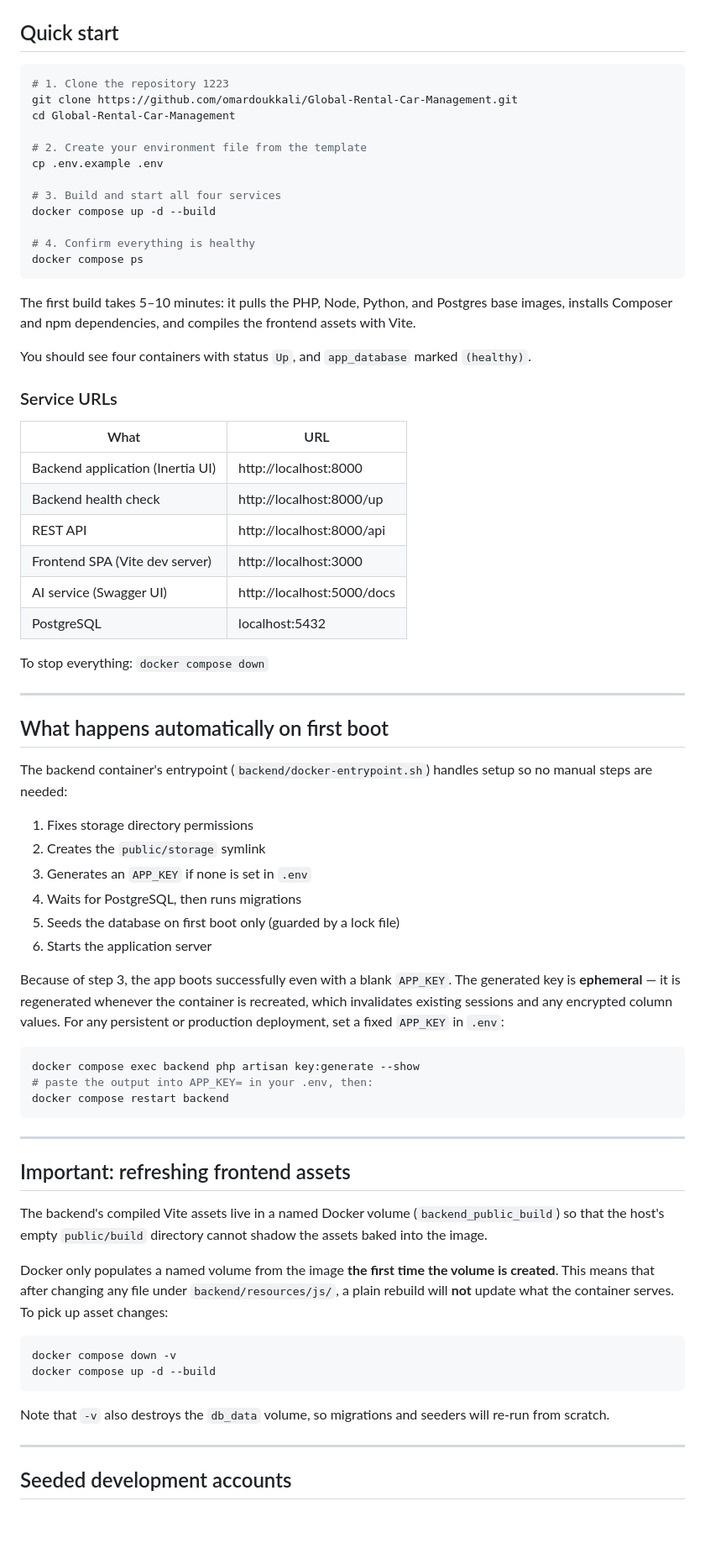
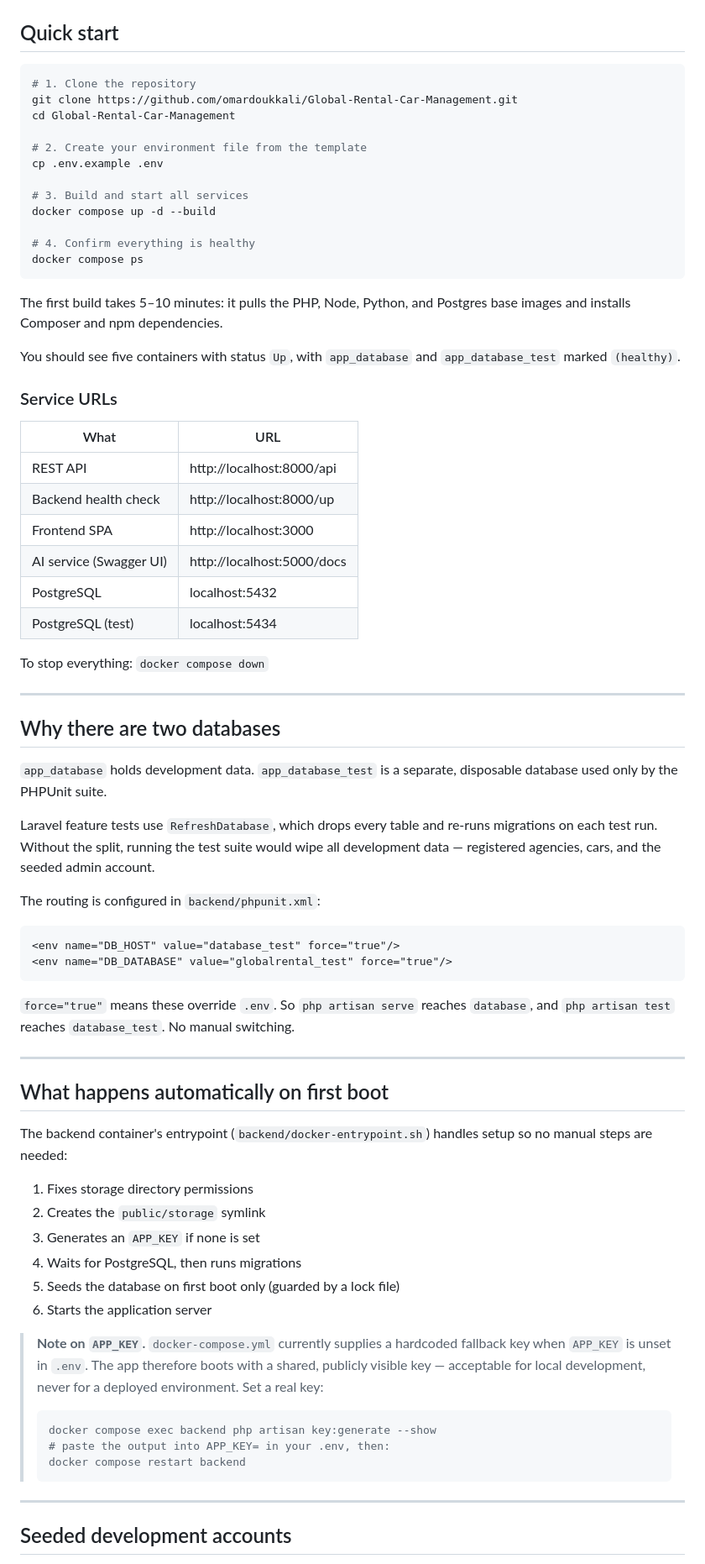
Before and after one commit to omardoukkali/Global-Rental-Car-Management, a Markdown page: README.md, the part around one of its changes. Shown at 84% size. Drawn GitHub-style; blank space fills up the shorter version.

Commit message:
docs: update README for API-only backend, CI test gates, and security docs

````diff
--- a/README.md
+++ b/README.md
@@ -32,14 +36,14 @@ build step runs inside a container.
 ## Quick start
 
 ```bash
-# 1. Clone the repository 1223
+# 1. Clone the repository
 git clone https://github.com/omardoukkali/Global-Rental-Car-Management.git
 cd Global-Rental-Car-Management
 
 # 2. Create your environment file from the template
 cp .env.example .env
 
-# 3. Build and start all four services
+# 3. Build and start all services
 docker compose up -d --build
 
 # 4. Confirm everything is healthy
@@ -47,24 +51,44 @@ docker compose ps
 ```
 
 The first build takes 5–10 minutes: it pulls the PHP, Node, Python, and Postgres
-base images, installs Composer and npm dependencies, and compiles the frontend
-assets with Vite.
+base images and installs Composer and npm dependencies.
 
-You should see four containers with status `Up`, and `app_database` marked
-`(healthy)`.
+You should see five containers with status `Up`, with `app_database` and
+`app_database_test` marked `(healthy)`.
 
 ### Service URLs
 
 | What | URL |
 |---|---|
-| Backend application (Inertia UI) | http://localhost:8000 |
+| REST API | http://localhost:8000/api |
 | Backend health check | http://localhost:8000/up |
-| REST API | http://localhost:8000/api |
-| Frontend SPA (Vite dev server) | http://localhost:3000 |
+| Frontend SPA | http://localhost:3000 |
 | AI service (Swagger UI) | http://localhost:5000/docs |
 | PostgreSQL | localhost:5432 |
+| PostgreSQL (test) | localhost:5434 |
 
 To stop everything: `docker compose down`
+
+---
+
+## Why there are two databases
+
+`app_database` holds development data. `app_database_test` is a separate,
+disposable database used only by the PHPUnit suite.
+
+Laravel feature tests use `RefreshDatabase`, which drops every table and re-runs
+migrations on each test run. Without the split, running the test suite would wipe
+all development data — registered agencies, cars, and the seeded admin account.
+
+The routing is configured in `backend/phpunit.xml`:
+
+```xml
+<env name="DB_HOST" value="database_test" force="true"/>
+<env name="DB_DATABASE" value="globalrental_test" force="true"/>
+```
+
+`force="true"` means these override `.env`. So `php artisan serve` reaches
+`database`, and `php artisan test` reaches `database_test`. No manual switching.
 
 ---
 
@@ -75,42 +99,21 @@ so no manual steps are needed:
 
 1. Fixes storage directory permissions
 2. Creates the `public/storage` symlink
-3. Generates an `APP_KEY` if none is set in `.env`
+3. Generates an `APP_KEY` if none is set
 4. Waits for PostgreSQL, then runs migrations
 5. Seeds the database on first boot only (guarded by a lock file)
 6. Starts the application server
 
-Because of step 3, the app boots successfully even with a blank `APP_KEY`.
-The generated key is **ephemeral** — it is regenerated whenever the container is
-recreated, which invalidates existing sessions and any encrypted column values.
-For any persistent or production deployment, set a fixed `APP_KEY` in `.env`:
-
-```bash
-docker compose exec backend php artisan key:generate --show
-# paste the output into APP_KEY= in your .env, then:
-docker compose restart backend
-```
-
----
-
-## Important: refreshing frontend assets
-
-The backend's compiled Vite assets live in a named Docker volume
-(`backend_public_build`) so that the host's empty `public/build` directory cannot
-shadow the assets baked into the image.
-
-Docker only populates a named volume from the image **the first time the volume is
-created**. This means that after changing any file under `backend/resources/js/`,
-a plain rebuild will **not** update what the container serves. To pick up asset
-changes:
-
-```bash
-docker compose down -v
-docker compose up -d --build
-```
-
-Note that `-v` also destroys the `db_data` volume, so migrations and seeders will
-re-run from scratch.
+> **Note on `APP_KEY`.** `docker-compose.yml` currently supplies a hardcoded
+> fallback key when `APP_KEY` is unset in `.env`. The app therefore boots with a
+> shared, publicly visible key — acceptable for local development, never for a
+> deployed environment. Set a real key:
+>
+> ```bash
+> docker compose exec backend php artisan key:generate --show
+> # paste the output into APP_KEY= in your .env, then:
+> docker compose restart backend
+> ```
 
 ---
 
````
Also changed, not shown: other parts of README.md (+130 -64 lines).
